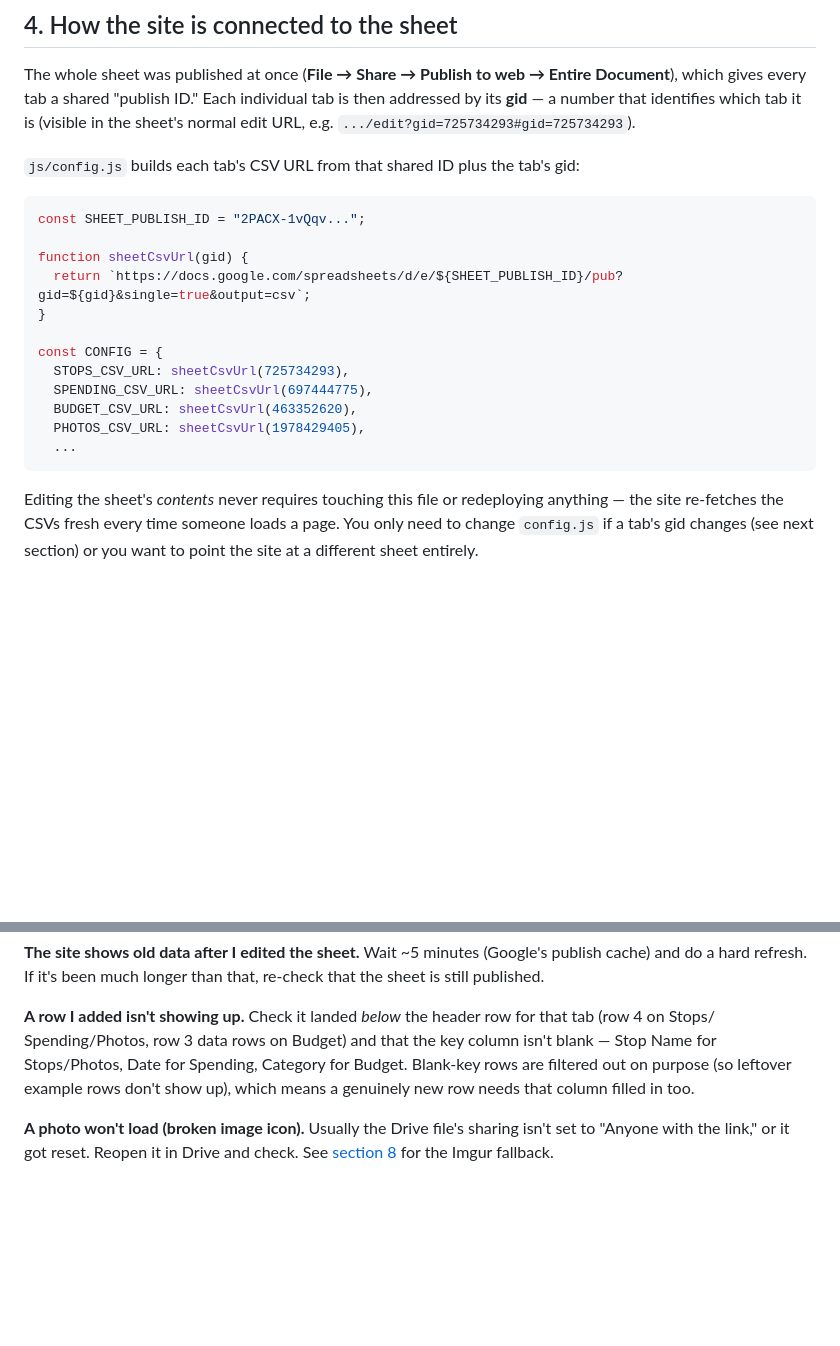
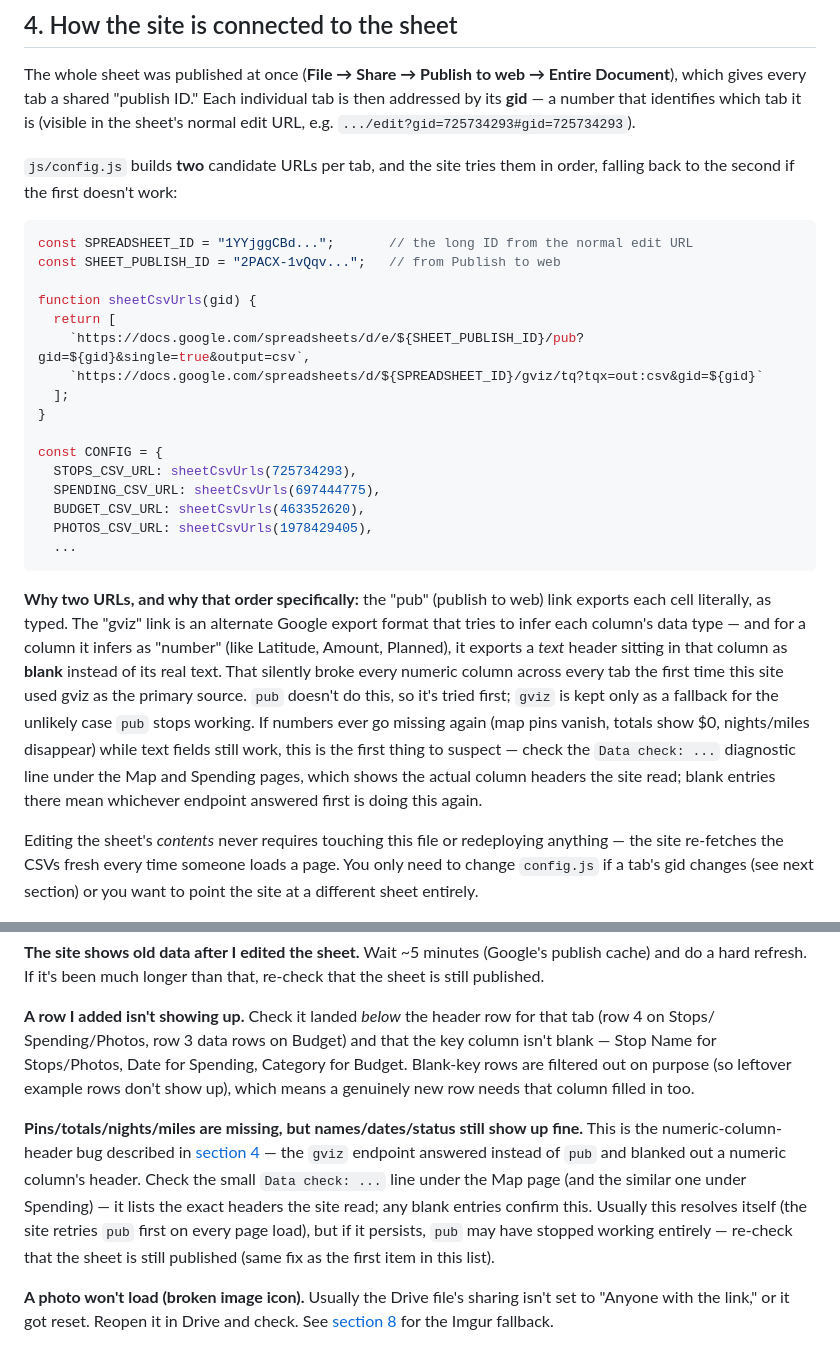
Before and after one commit to LoganBrose/Road_Trip, a Markdown page: README.md, 2 parts joined by grey strips. Drawn GitHub-style; blank space fills up the shorter version.

Commit message:
Document the gviz numeric-header bug in the README
So future-you (or anyone picking this project back up) understands why
config.js tries pub before gviz, and has a fast diagnosis path if this
class of bug ever resurfaces — the Data check line under Map/Spending is
the first thing to look at.

Co-Authored-By: Claude Sonnet 5 <noreply@anthropic.com>
Claude-Session: https://claude.ai/code/session_011wiC5oVWLvvR2vPaANdZgB

````diff
--- a/README.md
+++ b/README.md
@@ -179,23 +179,42 @@ individual tab is then addressed by its **gid** — a number that identifies
 which tab it is (visible in the sheet's normal edit URL, e.g.
 `.../edit?gid=725734293#gid=725734293`).
 
-`js/config.js` builds each tab's CSV URL from that shared ID plus the tab's
-gid:
+`js/config.js` builds **two** candidate URLs per tab, and the site tries
+them in order, falling back to the second if the first doesn't work:
 
 ```js
-const SHEET_PUBLISH_ID = "2PACX-1vQqv...";
+const SPREADSHEET_ID = "1YYjggCBd...";       // the long ID from the normal edit URL
+const SHEET_PUBLISH_ID = "2PACX-1vQqv...";   // from Publish to web
 
-function sheetCsvUrl(gid) {
-  return `https://docs.google.com/spreadsheets/d/e/${SHEET_PUBLISH_ID}/pub?gid=${gid}&single=true&output=csv`;
+function sheetCsvUrls(gid) {
+  return [
+    `https://docs.google.com/spreadsheets/d/e/${SHEET_PUBLISH_ID}/pub?gid=${gid}&single=true&output=csv`,
+    `https://docs.google.com/spreadsheets/d/${SPREADSHEET_ID}/gviz/tq?tqx=out:csv&gid=${gid}`
+  ];
 }
 
 const CONFIG = {
-  STOPS_CSV_URL: sheetCsvUrl(725734293),
-  SPENDING_CSV_URL: sheetCsvUrl(697444775),
-  BUDGET_CSV_URL: sheetCsvUrl(463352620),
-  PHOTOS_CSV_URL: sheetCsvUrl(1978429405),
+  STOPS_CSV_URL: sheetCsvUrls(725734293),
+  SPENDING_CSV_URL: sheetCsvUrls(697444775),
+  BUDGET_CSV_URL: sheetCsvUrls(463352620),
+  PHOTOS_CSV_URL: sheetCsvUrls(1978429405),
   ...
 ```
+
+**Why two URLs, and why that order specifically:** the "pub" (publish to
+web) link exports each cell literally, as typed. The "gviz" link is an
+alternate Google export format that tries to infer each column's data
+type — and for a column it infers as "number" (like Latitude, Amount,
+Planned), it exports a *text* header sitting in that column as **blank**
+instead of its real text. That silently broke every numeric column across
+every tab the first time this site used gviz as the primary source. `pub`
+doesn't do this, so it's tried first; `gviz` is kept only as a fallback
+for the unlikely case `pub` stops working. If numbers ever go missing
+again (map pins vanish, totals show $0, nights/miles disappear) while text
+fields still work, this is the first thing to suspect — check the
+`Data check: ...` diagnostic line under the Map and Spending pages, which
+shows the actual column headers the site read; blank entries there mean
+whichever endpoint answered first is doing this again.
 
 Editing the sheet's *contents* never requires touching this file or
 redeploying anything — the site re-fetches the CSVs fresh every time
@@ -355,6 +374,18 @@ blank — Stop Name for Stops/Photos, Date for Spending, Category for Budget.
 Blank-key rows are filtered out on purpose (so leftover example rows don't
 show up), which means a genuinely new row needs that column filled in too.
 
+**Pins/totals/nights/miles are missing, but names/dates/status still show
+up fine.**
+This is the numeric-column-header bug described in
+[section 4](#4-how-the-site-is-connected-to-the-sheet) — the `gviz`
+endpoint answered instead of `pub` and blanked out a numeric column's
+header. Check the small `Data check: ...` line under the Map page (and the
+similar one under Spending) — it lists the exact headers the site read; any
+blank entries confirm this. Usually this resolves itself (the site retries
+`pub` first on every page load), but if it persists, `pub` may have
+stopped working entirely — re-check that the sheet is still published
+(same fix as the first item in this list).
+
 **A photo won't load (broken image icon).**
 Usually the Drive file's sharing isn't set to "Anyone with the link," or it
 got reset. Reopen it in Drive and check. See [section 8](#8-adding-photos)
````
